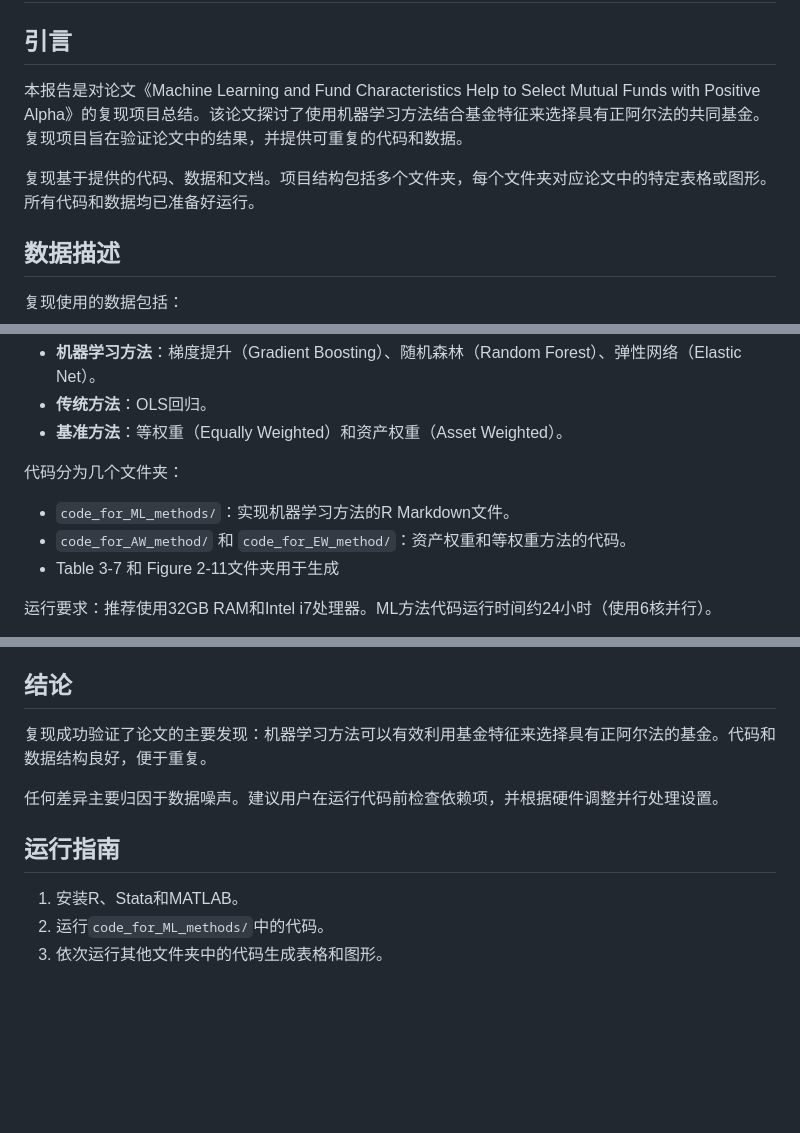
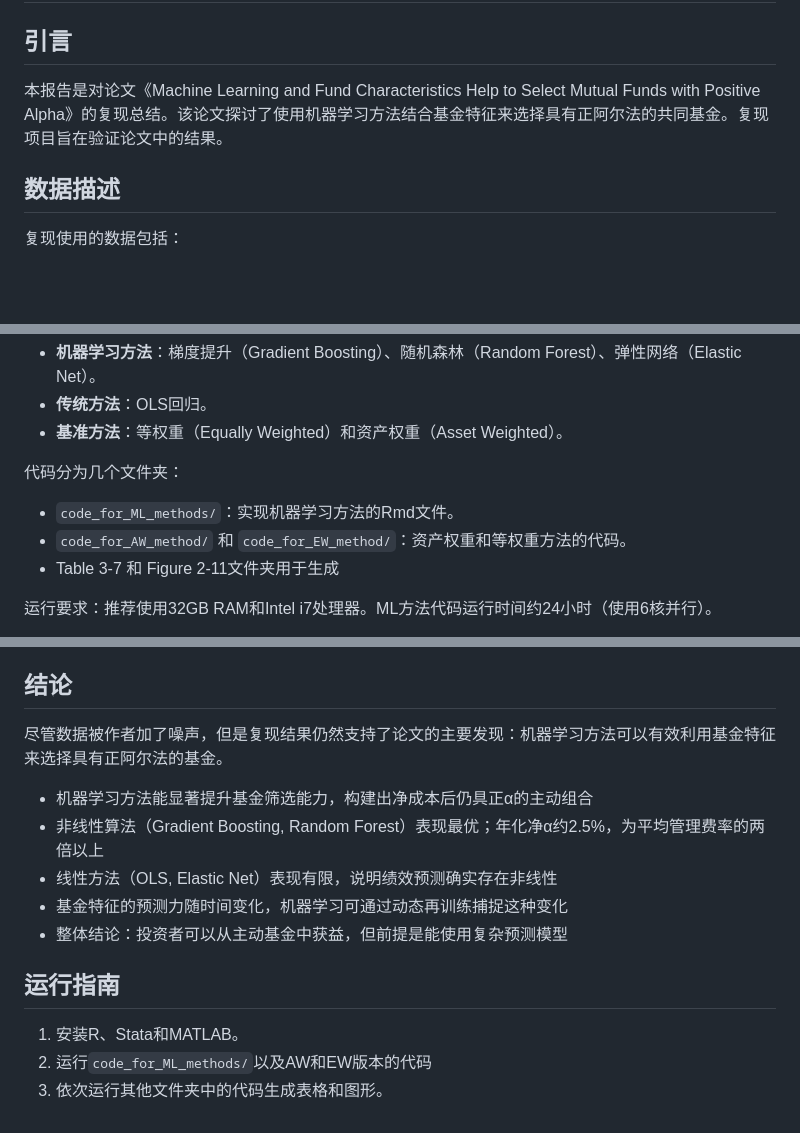
Before and after one commit to whyLucensisnotavailable/big-data, a Markdown page: README.md, 3 parts joined by grey strips. Rendered like a GitHub page; blank space fills up the shorter version.

```diff
--- a/README.md
+++ b/README.md
@@ -2,9 +2,7 @@
 
 ## 引言
 
-本报告是对论文《Machine Learning and Fund Characteristics Help to Select Mutual Funds with Positive Alpha》的复现项目总结。该论文探讨了使用机器学习方法结合基金特征来选择具有正阿尔法的共同基金。复现项目旨在验证论文中的结果，并提供可重复的代码和数据。
-
-复现基于提供的代码、数据和文档。项目结构包括多个文件夹，每个文件夹对应论文中的特定表格或图形。所有代码和数据均已准备好运行。
+本报告是对论文《Machine Learning and Fund Characteristics Help to Select Mutual Funds with Positive Alpha》的复现总结。该论文探讨了使用机器学习方法结合基金特征来选择具有正阿尔法的共同基金。复现项目旨在验证论文中的结果。
 
 ## 数据描述
 
@@ -27,7 +25,7 @@
 
 代码分为几个文件夹：
 
-- `code_for_ML_methods/`：实现机器学习方法的R Markdown文件。
+- `code_for_ML_methods/`：实现机器学习方法的Rmd文件。
 - `code_for_AW_method/` 和 `code_for_EW_method/`：资产权重和等权重方法的代码。
 - Table 3-7 和 Figure 2-11文件夹用于生成
 
@@ -81,12 +79,16 @@
 
 ## 结论
 
-复现成功验证了论文的主要发现：机器学习方法可以有效利用基金特征来选择具有正阿尔法的基金。代码和数据结构良好，便于重复。
+尽管数据被作者加了噪声，但是复现结果仍然支持了论文的主要发现：机器学习方法可以有效利用基金特征来选择具有正阿尔法的基金。
 
-任何差异主要归因于数据噪声。建议用户在运行代码前检查依赖项，并根据硬件调整并行处理设置。
+- 机器学习方法能显著提升基金筛选能力，构建出净成本后仍具正α的主动组合
+- 非线性算法（Gradient Boosting, Random Forest）表现最优；年化净α约2.5%，为平均管理费率的两倍以上
+- 线性方法（OLS, Elastic Net）表现有限，说明绩效预测确实存在非线性
+- 基金特征的预测力随时间变化，机器学习可通过动态再训练捕捉这种变化
+- 整体结论：投资者可以从主动基金中获益，但前提是能使用复杂预测模型
 
 ## 运行指南
 
 1. 安装R、Stata和MATLAB。
-2. 运行`code_for_ML_methods/`中的代码。
+2. 运行`code_for_ML_methods/`以及AW和EW版本的代码
 3. 依次运行其他文件夹中的代码生成表格和图形。
```
